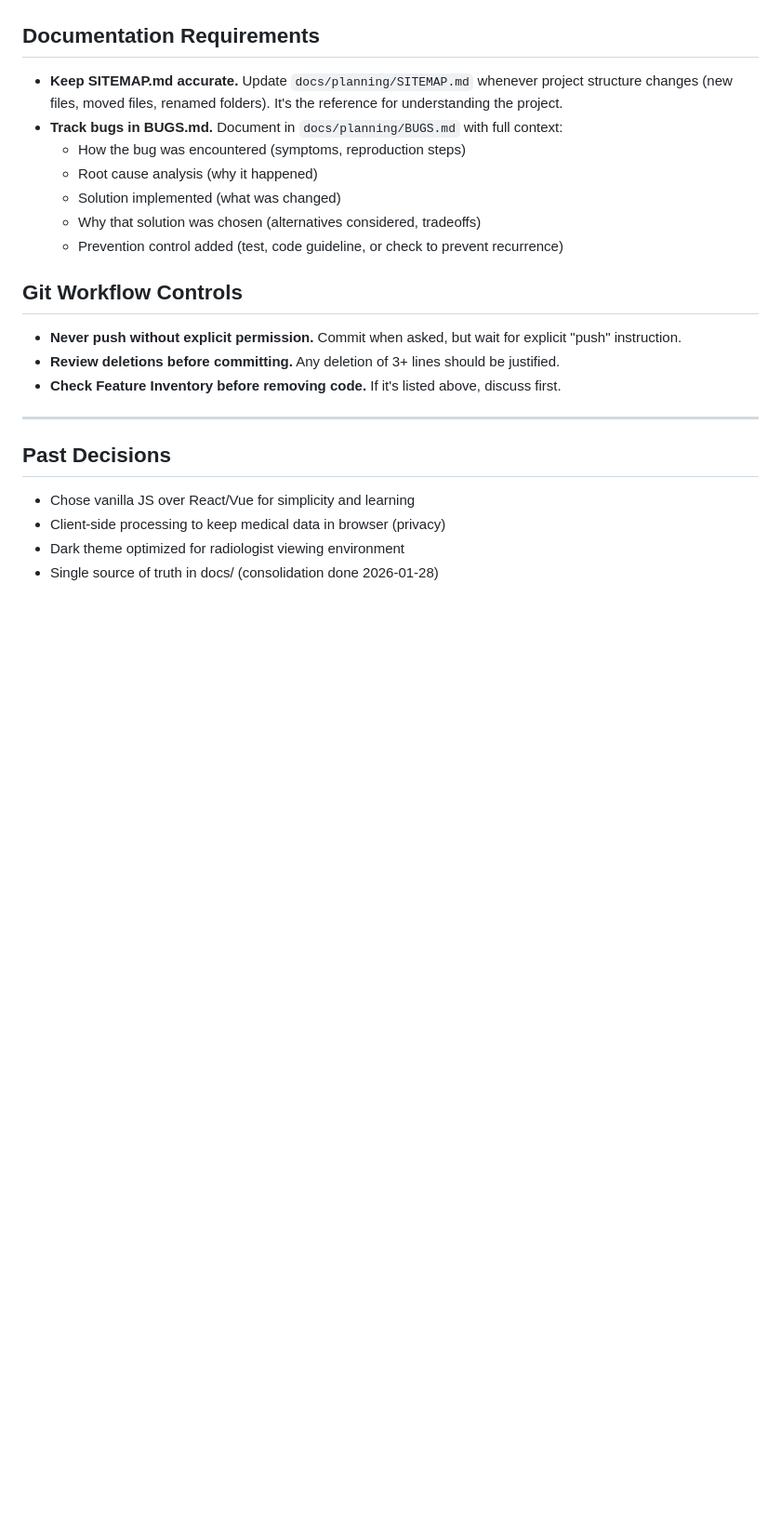
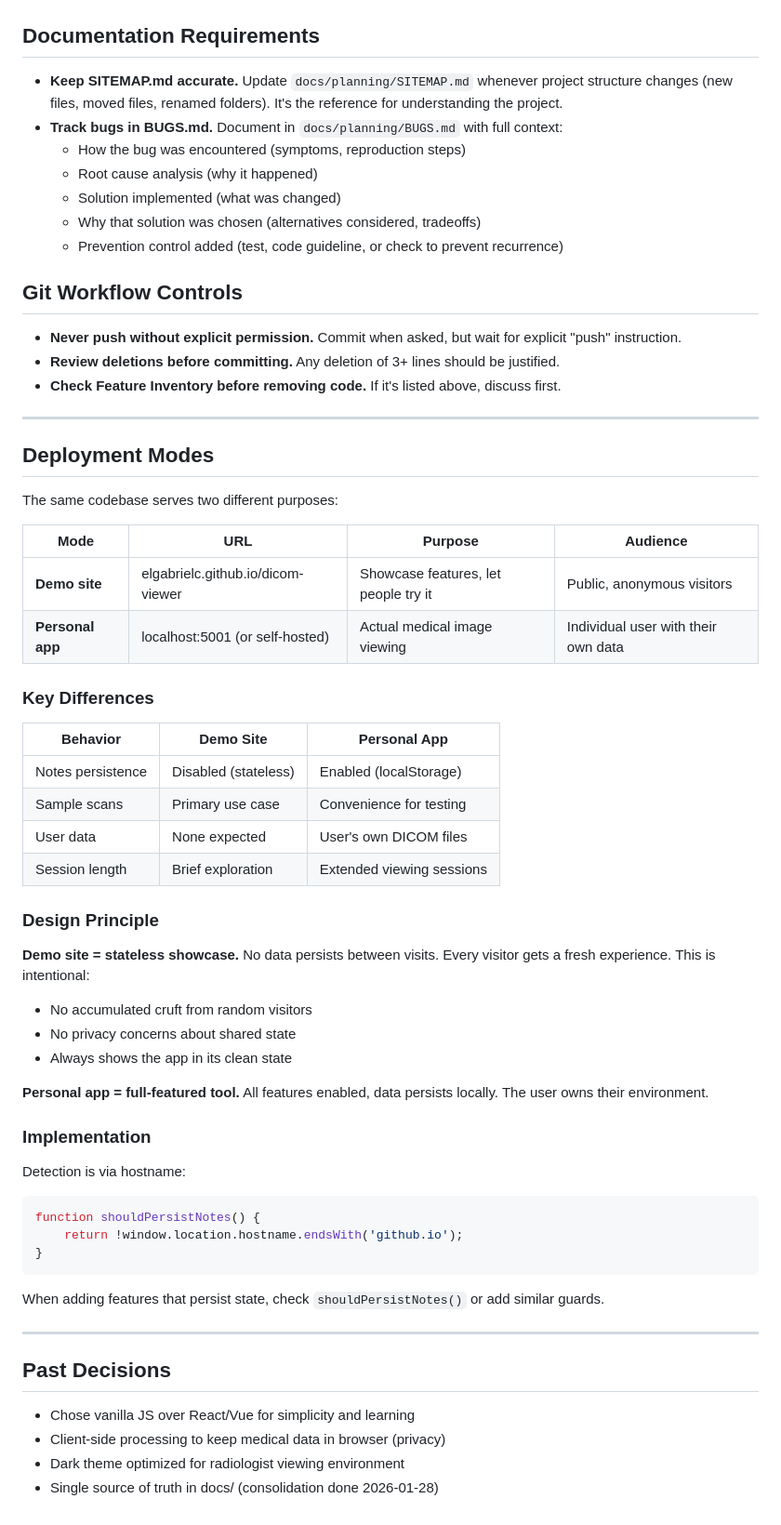
Before and after one commit to elgabrielc/dicom-viewer, a Markdown page: CLAUDE.md, the part around the change. Shown at 93% size. Drawn GitHub-style; blank space fills up the shorter version.

Commit message:
Document demo site vs personal app deployment modes
Establishes clear distinction: demo site is stateless showcase,
personal app has full features. Guides future feature decisions.

Co-Authored-By: Claude Opus 4.5 <noreply@anthropic.com>

````diff
--- a/CLAUDE.md
+++ b/CLAUDE.md
@@ -250,6 +250,46 @@ After each test run, apply continuous improvement: analyze results, strengthen t
 
 ---
 
+## Deployment Modes
+
+The same codebase serves two different purposes:
+
+| Mode | URL | Purpose | Audience |
+|------|-----|---------|----------|
+| **Demo site** | elgabrielc.github.io/dicom-viewer | Showcase features, let people try it | Public, anonymous visitors |
+| **Personal app** | localhost:5001 (or self-hosted) | Actual medical image viewing | Individual user with their own data |
+
+### Key Differences
+
+| Behavior | Demo Site | Personal App |
+|----------|-----------|--------------|
+| Notes persistence | Disabled (stateless) | Enabled (localStorage) |
+| Sample scans | Primary use case | Convenience for testing |
+| User data | None expected | User's own DICOM files |
+| Session length | Brief exploration | Extended viewing sessions |
+
+### Design Principle
+
+**Demo site = stateless showcase.** No data persists between visits. Every visitor gets a fresh experience. This is intentional:
+- No accumulated cruft from random visitors
+- No privacy concerns about shared state
+- Always shows the app in its clean state
+
+**Personal app = full-featured tool.** All features enabled, data persists locally. The user owns their environment.
+
+### Implementation
+
+Detection is via hostname:
+```javascript
+function shouldPersistNotes() {
+    return !window.location.hostname.endsWith('github.io');
+}
+```
+
+When adding features that persist state, check `shouldPersistNotes()` or add similar guards.
+
+---
+
 ## Past Decisions
 
 - Chose vanilla JS over React/Vue for simplicity and learning
````
